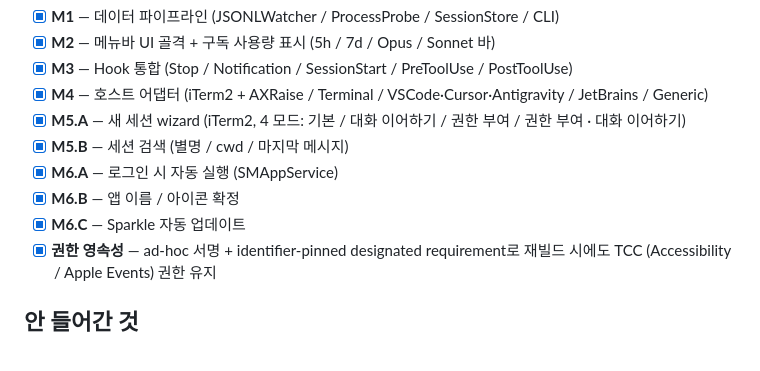
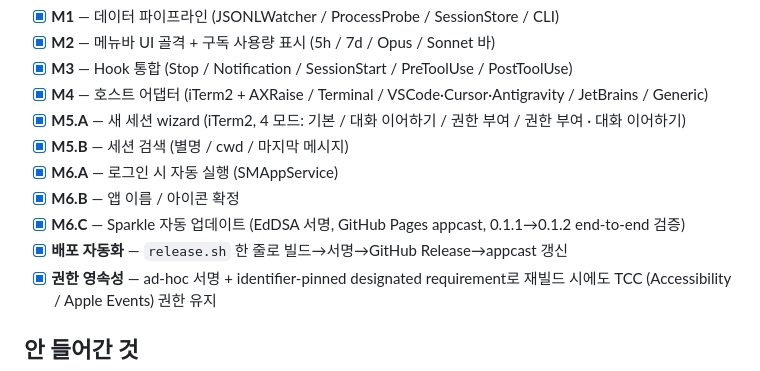
Before and after one commit to FindingDory0-0/CCBar, a Markdown page: README.md, the part around one of its changes. GitHub-like rendering.

```diff
--- a/README.md
+++ b/README.md
@@ -62,7 +88,8 @@ scripts/
 - [x] **M5.B** — 세션 검색 (별명 / cwd / 마지막 메시지)
 - [x] **M6.A** — 로그인 시 자동 실행 (SMAppService)
 - [x] **M6.B** — 앱 이름 / 아이콘 확정
-- [x] **M6.C** — Sparkle 자동 업데이트
+- [x] **M6.C** — Sparkle 자동 업데이트 (EdDSA 서명, GitHub Pages appcast, 0.1.1→0.1.2 end-to-end 검증)
+- [x] **배포 자동화** — `release.sh` 한 줄로 빌드→서명→GitHub Release→appcast 갱신
 - [x] **권한 영속성** — ad-hoc 서명 + identifier-pinned designated requirement로 재빌드 시에도 TCC (Accessibility / Apple Events) 권한 유지
 
 ## 안 들어간 것
```
Also changed, not shown: other parts of README.md (+41 -15 lines).
